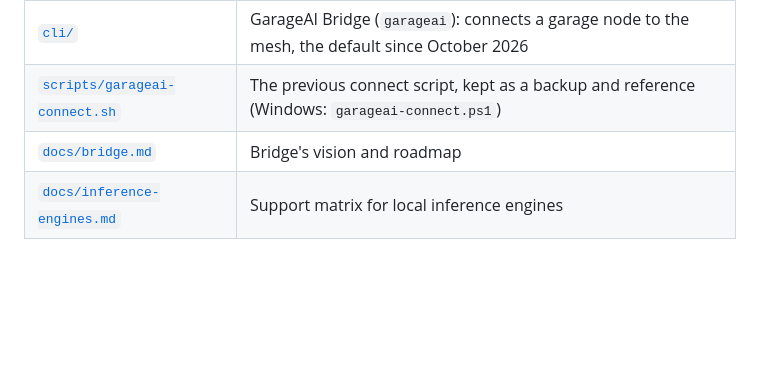
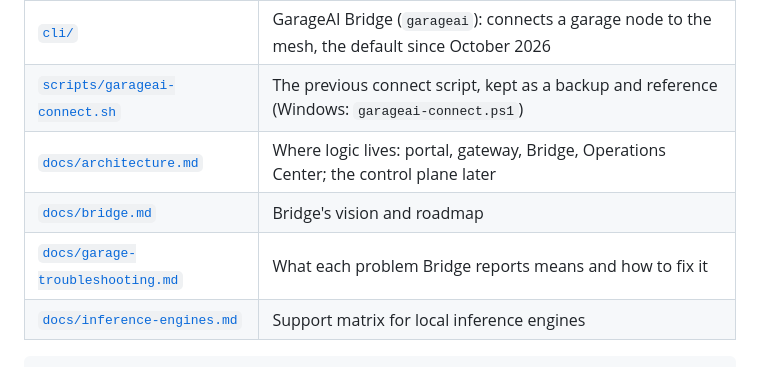
Before and after one commit to magnusfroste/garageai, a Markdown page: README.md, the part around the change. Drawn GitHub-style; blank space fills up the shorter version.

````diff
--- a/README.md
+++ b/README.md
@@ -47,7 +47,9 @@ Buyers ──HTTPS──▶ LiteLLM gateway (EU) ──private WireGuard mesh─
 | [`infra/gateway/`](infra/gateway/README.md) | The core: NetBird mesh + LiteLLM on one VPS — setup, DNS, firewall, backups |
 | [`cli/`](cli/README.md) | GarageAI Bridge (`garageai`): connects a garage node to the mesh, the default since October 2026 |
 | [`scripts/garageai-connect.sh`](scripts/garageai-connect.sh) | The previous connect script, kept as a backup and reference (Windows: `garageai-connect.ps1`) |
+| [`docs/architecture.md`](docs/architecture.md) | Where logic lives: portal, gateway, Bridge, Operations Center; the control plane later |
 | [`docs/bridge.md`](docs/bridge.md) | Bridge's vision and roadmap |
+| [`docs/garage-troubleshooting.md`](docs/garage-troubleshooting.md) | What each problem Bridge reports means and how to fix it |
 | [`docs/inference-engines.md`](docs/inference-engines.md) | Support matrix for local inference engines |
 
 ```bash
````
Also changed, not shown: docs/architecture.md (added, +71 -0 lines).
